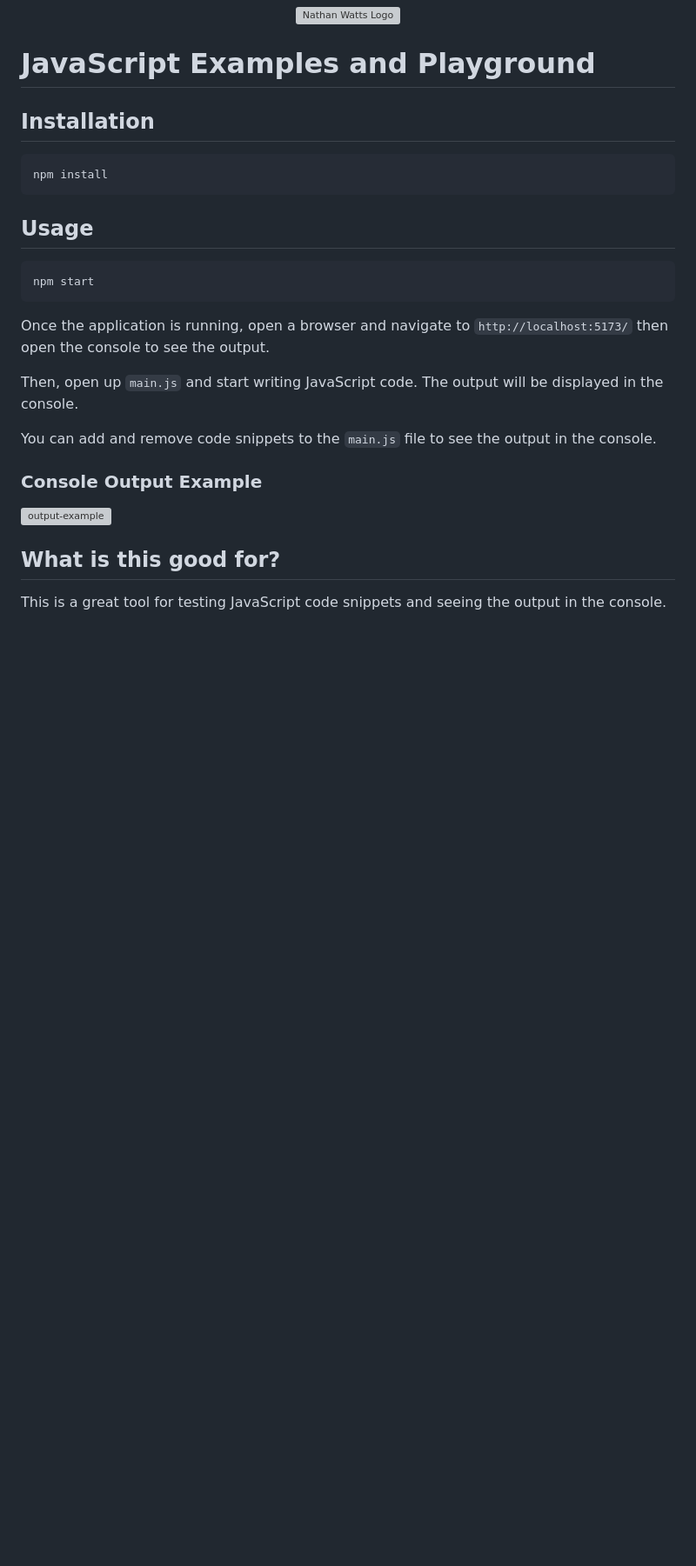
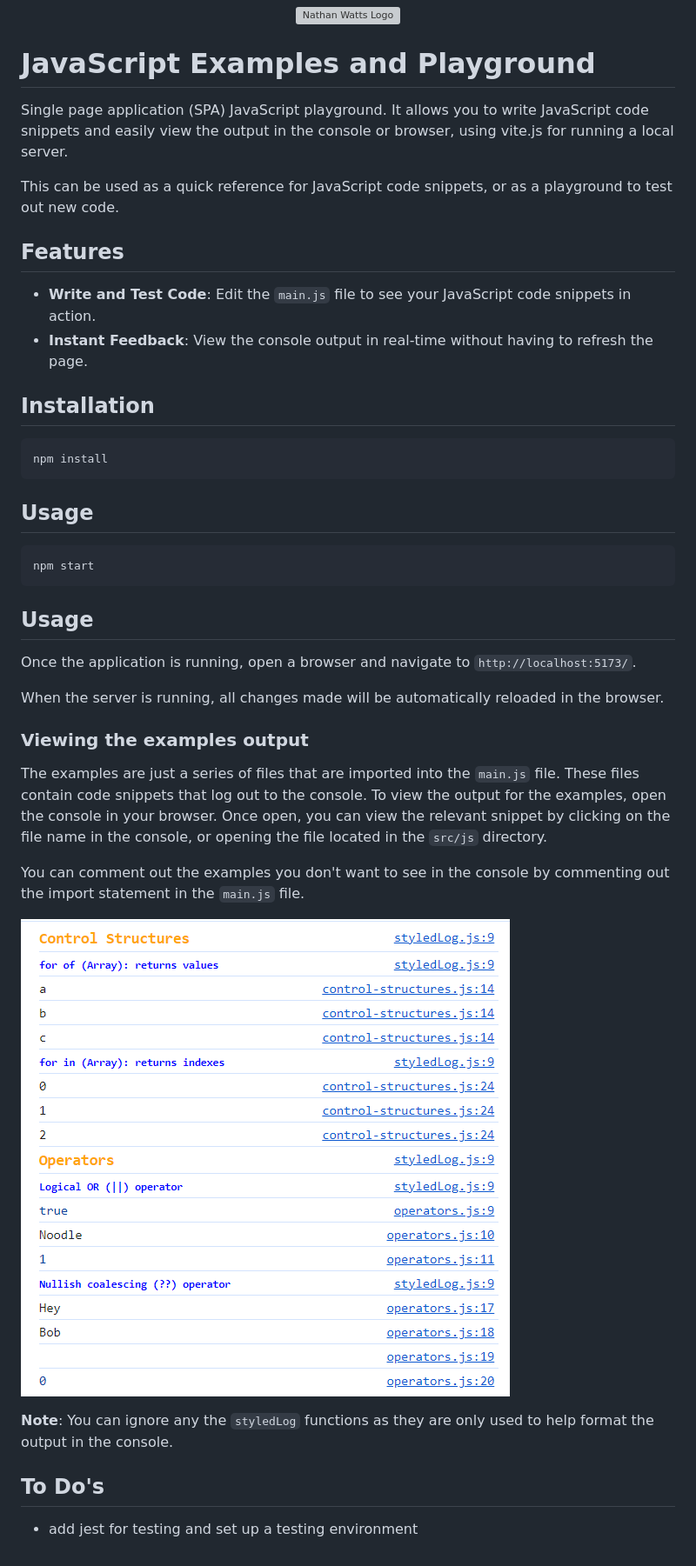
Before and after one commit to naykel76/javascript_cookbook, a Markdown page: README.md, the part around the change. Shown at 87% size. Drawn GitHub-style; pictures changed too: src/images/console-output-example.png; blank space fills up the shorter version; grey boxes are pictures that could not be loaded.

Commit message:
update readme and examples

````diff
--- a/README.md
+++ b/README.md
@@ -1,6 +1,18 @@
 <p align="center"> <img src="https://nathanwatts.xyz/favicon.svg" width="200" alt="Nathan Watts Logo"> </p>
 
 # JavaScript Examples and Playground
+
+Single page application (SPA) JavaScript playground. It allows you to write
+JavaScript code snippets and easily view the output in the console or browser,
+using vite.js for running a local server.
+
+This can be used as a quick reference for JavaScript code snippets, or as a
+playground to test out new code.
+
+## Features
+
+- **Write and Test Code**: Edit the `main.js` file to see your JavaScript code snippets in action.
+- **Instant Feedback**: View the console output in real-time without having to refresh the page.
 
 ## Installation
 
@@ -14,17 +26,28 @@ npm install
 npm start
 ```
 
-Once the application is running, open a browser and navigate to
-`http://localhost:5173/` then open the console to see the output.
+## Usage
 
-Then, open up `main.js` and start writing JavaScript code. The output will be displayed in the console.
+Once the application is running, open a browser and navigate to `http://localhost:5173/`.
 
-You can add and remove code snippets to the `main.js` file to see the output in the console.
+When the server is running, all changes made will be automatically reloaded in the browser.
 
-### Console Output Example
+### Viewing the examples output
 
-![output-example](./src/images/output-example.png)
+The examples are just a series of files that are imported into the `main.js`
+file. These files contain code snippets that log out to the console. To view the
+output for the examples, open the console in your browser. Once open, you can
+view the relevant snippet by clicking on the file name in the console, or
+opening the file located in the `src/js` directory.
 
-## What is this good for?
+You can comment out the examples you don't want to see in the console by
+commenting out the import statement in the `main.js` file.
 
-This is a great tool for testing JavaScript code snippets and seeing the output in the console.
+![console-output-example](./src/images/console-output-example.png)
+
+**Note**: You can ignore any the `styledLog` functions as they are only
+used to help format the output in the console.
+
+## To Do's
+
+- add jest for testing and set up a testing environment
````
Also changed, not shown: 3 other files.
